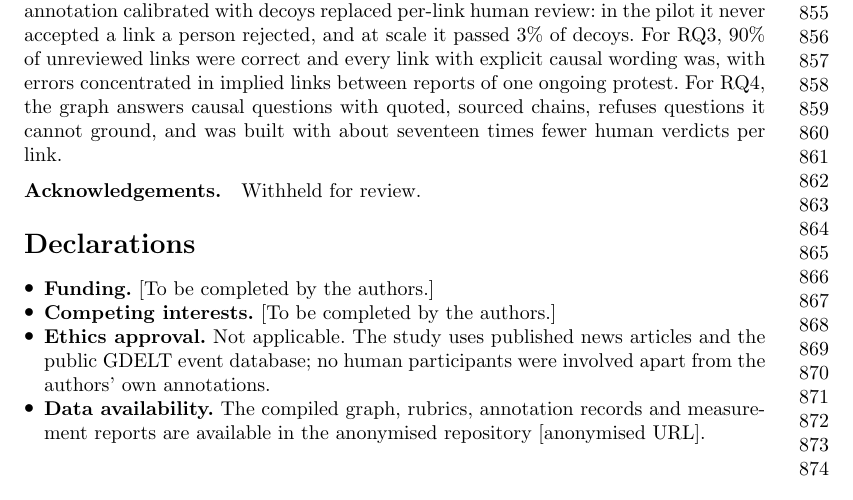
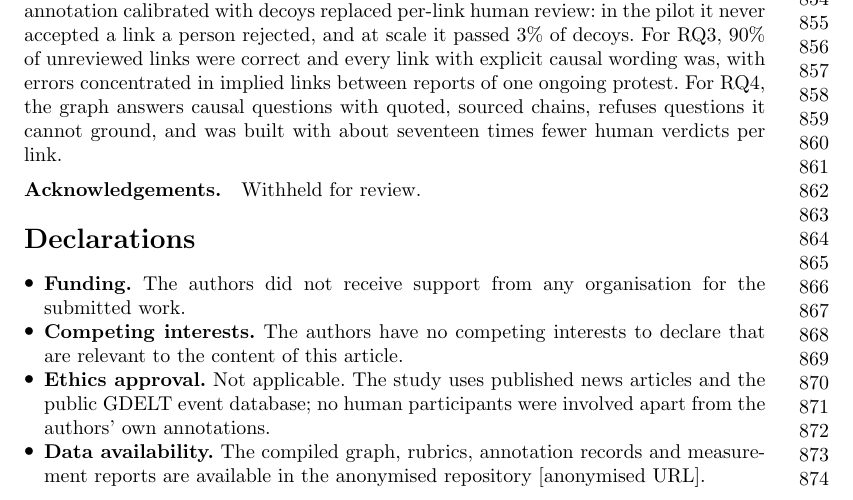
Before and after one commit to AdityaMohanShenoy/gdelt-knowledge-graph, a LaTeX paper (paper/main.tex): part of page 19 of 24, cut at the place of the change. Compiled offline with pdfLaTeX.

Commit message:
paper: funding and competing-interests declarations
Co-Authored-By: Claude Opus 5.5 <noreply@anthropic.com>

```diff
--- a/paper/main.tex
+++ b/paper/main.tex
@@ -956,8 +956,8 @@ Withheld for review.
 \section*{Declarations}
 
 \begin{itemize}
-\item \textbf{Funding.} [To be completed by the authors.]
-\item \textbf{Competing interests.} [To be completed by the authors.]
+\item \textbf{Funding.} The authors did not receive support from any organisation for the submitted work.
+\item \textbf{Competing interests.} The authors have no competing interests to declare that are relevant to the content of this article.
 \item \textbf{Ethics approval.} Not applicable. The study uses published news articles and the
 public GDELT event database; no human participants were involved apart from the authors' own
 annotations.
```
Also changed, not shown: paper/main.pdf.
